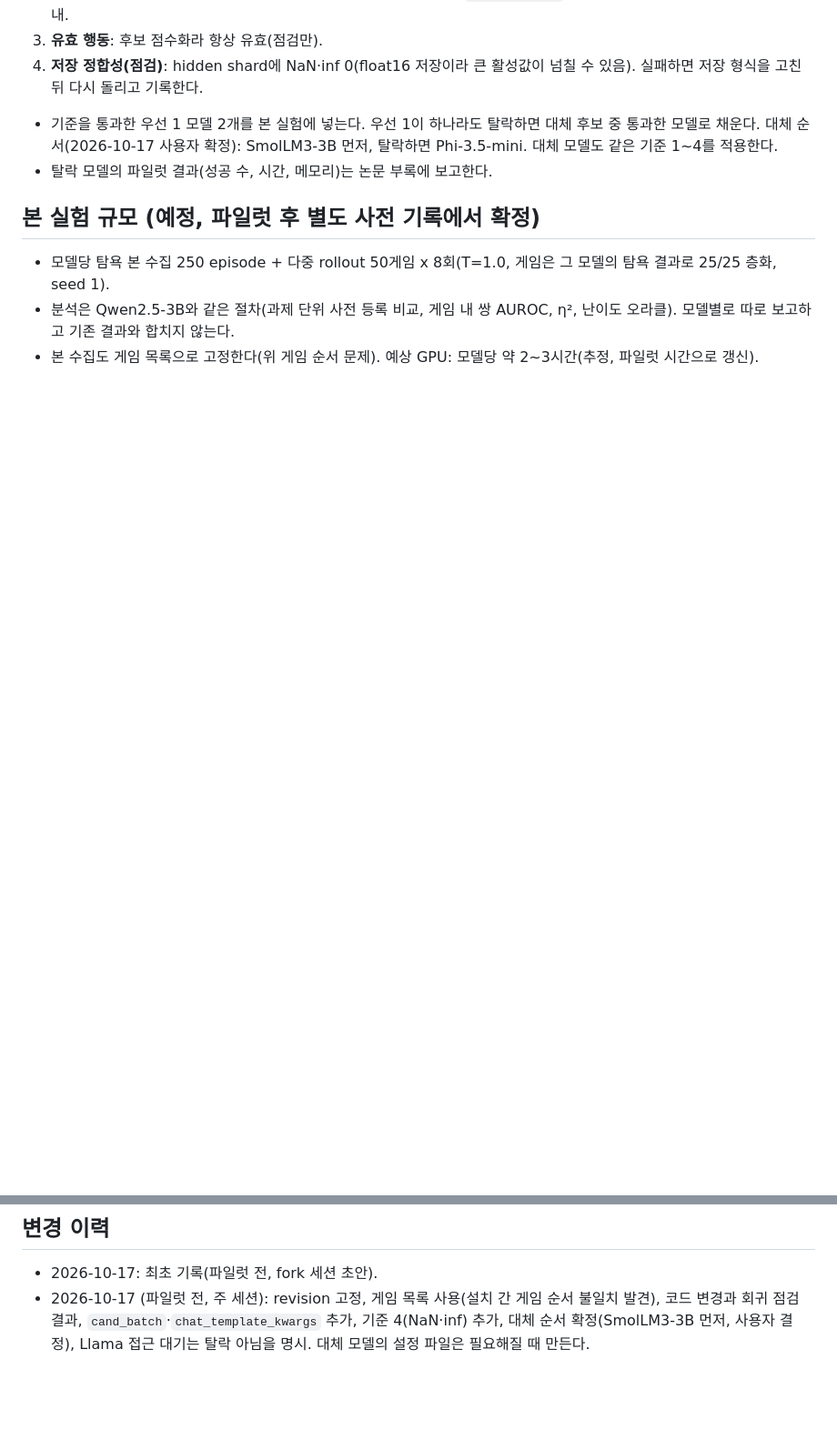
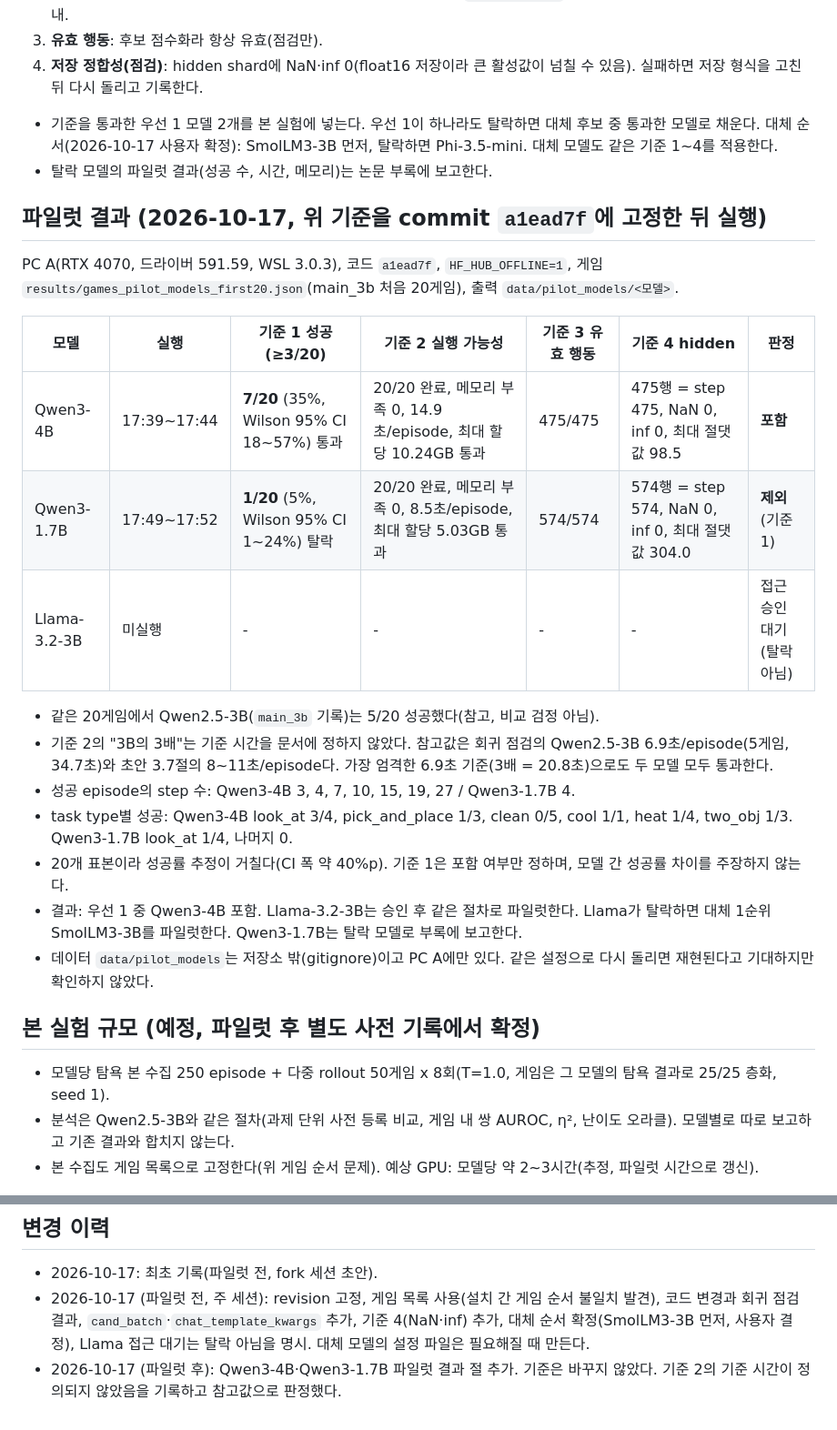
Before and after one commit to kimhyunji24/research, a Markdown page: docs/model_pilot_plan_2026-10-17.md, 2 parts joined by grey strips. Shown at 91% size. Rendered like a GitHub page; blank space fills up the shorter version.

Commit message:
모델 확장 파일럿 결과: Qwen3-4B 포함, Qwen3-1.7B 제외
- docs/model_pilot_plan_2026-10-17.md에 파일럿 결과 절 추가(기준은 a1ead7f 그대로)
- Qwen3-4B: 성공 7/20(Wilson 95% CI 18~57%), 14.9초/episode, 최대 할당 10.24GB, NaN·inf 0 -> 포함
- Qwen3-1.7B: 성공 1/20(CI 1~24%) -> 기준 1 미달로 제외(기준 2~4는 통과)
- Llama-3.2-3B: 접근 승인 대기, 미실행

검증: 20게임 목록 일치, 유효 행동 100%, hidden 행 수 = step 수
미검증: 기준 2의 기준 시간은 문서에 정의되지 않아 참고값(Qwen2.5-3B 6.9초/episode)으로 판정, 파일럿 재현성

```diff
--- a/docs/model_pilot_plan_2026-10-17.md
+++ b/docs/model_pilot_plan_2026-10-17.md
@@ -59,6 +59,25 @@ actor를 최소 2개 추가한다. 이 문서는 **어떤 모델을 본 실험
   대체 순서(2026-10-17 사용자 확정): SmolLM3-3B 먼저, 탈락하면 Phi-3.5-mini. 대체 모델도 같은 기준 1~4를 적용한다.
 - 탈락 모델의 파일럿 결과(성공 수, 시간, 메모리)는 논문 부록에 보고한다.
 
+## 파일럿 결과 (2026-10-17, 위 기준을 commit `a1ead7f`에 고정한 뒤 실행)
+PC A(RTX 4070, 드라이버 591.59, WSL 3.0.3), 코드 `a1ead7f`, `HF_HUB_OFFLINE=1`, 게임 `results/games_pilot_models_first20.json`(main_3b 처음 20게임), 출력 `data/pilot_models/<모델>`.
+
+| 모델 | 실행 | 기준 1 성공(≥3/20) | 기준 2 실행 가능성 | 기준 3 유효 행동 | 기준 4 hidden | 판정 |
+|---|---|---|---|---|---|---|
+| Qwen3-4B | 17:39~17:44 | **7/20** (35%, Wilson 95% CI 18~57%) 통과 | 20/20 완료, 메모리 부족 0, 14.9초/episode, 최대 할당 10.24GB 통과 | 475/475 | 475행 = step 475, NaN 0, inf 0, 최대 절댓값 98.5 | **포함** |
+| Qwen3-1.7B | 17:49~17:52 | **1/20** (5%, Wilson 95% CI 1~24%) 탈락 | 20/20 완료, 메모리 부족 0, 8.5초/episode, 최대 할당 5.03GB 통과 | 574/574 | 574행 = step 574, NaN 0, inf 0, 최대 절댓값 304.0 | **제외**(기준 1) |
+| Llama-3.2-3B | 미실행 | - | - | - | - | 접근 승인 대기(탈락 아님) |
+
+- 같은 20게임에서 Qwen2.5-3B(`main_3b` 기록)는 5/20 성공했다(참고, 비교 검정 아님).
+- 기준 2의 "3B의 3배"는 기준 시간을 문서에 정하지 않았다. 참고값은 회귀 점검의 Qwen2.5-3B 6.9초/episode(5게임, 34.7초)와 초안 3.7절의 8~11초/episode다.
+  가장 엄격한 6.9초 기준(3배 = 20.8초)으로도 두 모델 모두 통과한다.
+- 성공 episode의 step 수: Qwen3-4B 3, 4, 7, 10, 15, 19, 27 / Qwen3-1.7B 4.
+- task type별 성공: Qwen3-4B look_at 3/4, pick_and_place 1/3, clean 0/5, cool 1/1, heat 1/4, two_obj 1/3. Qwen3-1.7B look_at 1/4, 나머지 0.
+- 20개 표본이라 성공률 추정이 거칠다(CI 폭 약 40%p). 기준 1은 포함 여부만 정하며, 모델 간 성공률 차이를 주장하지 않는다.
+- 결과: 우선 1 중 Qwen3-4B 포함. Llama-3.2-3B는 승인 후 같은 절차로 파일럿한다. Llama가 탈락하면 대체 1순위 SmolLM3-3B를 파일럿한다.
+  Qwen3-1.7B는 탈락 모델로 부록에 보고한다.
+- 데이터 `data/pilot_models`는 저장소 밖(gitignore)이고 PC A에만 있다. 같은 설정으로 다시 돌리면 재현된다고 기대하지만 확인하지 않았다.
+
 ## 본 실험 규모 (예정, 파일럿 후 별도 사전 기록에서 확정)
 - 모델당 탐욕 본 수집 250 episode + 다중 rollout 50게임 x 8회(T=1.0, 게임은 그 모델의 탐욕 결과로 25/25 층화, seed 1).
 - 분석은 Qwen2.5-3B와 같은 절차(과제 단위 사전 등록 비교, 게임 내 쌍 AUROC, η², 난이도 오라클). 모델별로 따로 보고하고 기존 결과와 합치지 않는다.
@@ -68,3 +87,4 @@ actor를 최소 2개 추가한다. 이 문서는 **어떤 모델을 본 실험
 - 2026-10-17: 최초 기록(파일럿 전, fork 세션 초안).
 - 2026-10-17 (파일럿 전, 주 세션): revision 고정, 게임 목록 사용(설치 간 게임 순서 불일치 발견), 코드 변경과 회귀 점검 결과, `cand_batch`·`chat_template_kwargs` 추가,
   기준 4(NaN·inf) 추가, 대체 순서 확정(SmolLM3-3B 먼저, 사용자 결정), Llama 접근 대기는 탈락 아님을 명시. 대체 모델의 설정 파일은 필요해질 때 만든다.
+- 2026-10-17 (파일럿 후): Qwen3-4B·Qwen3-1.7B 파일럿 결과 절 추가. 기준은 바꾸지 않았다. 기준 2의 기준 시간이 정의되지 않았음을 기록하고 참고값으로 판정했다.
```
